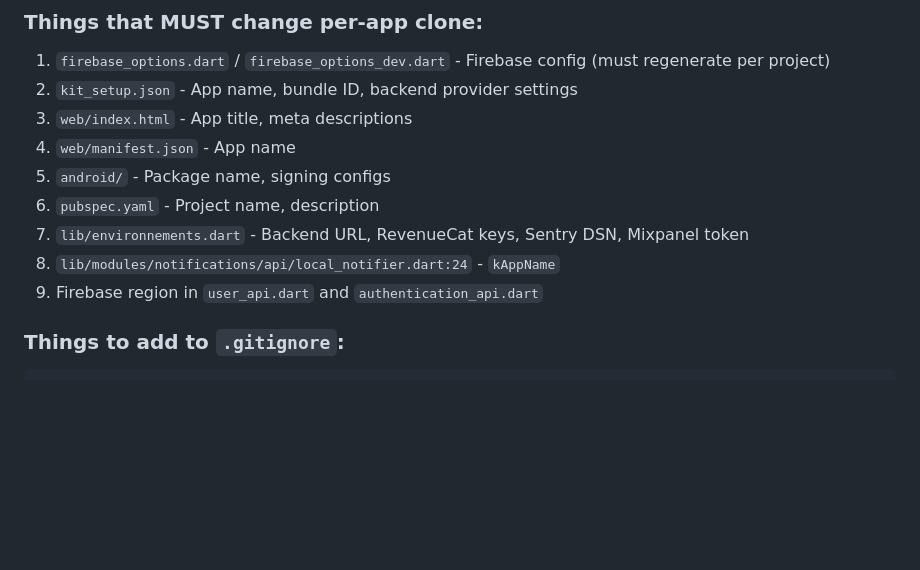
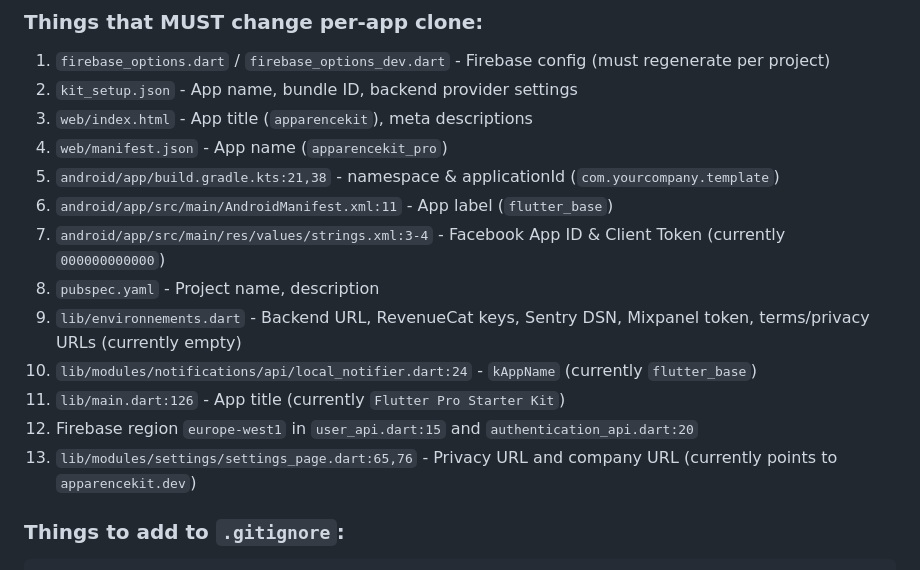
Before and after one commit to digisurfsome/apparence-kit-supabase, a Markdown page: AUDIT_REPORT.md, the part around the change. Rendered like a GitHub page; blank space fills up the shorter version.

Commit message:
Update audit report with additional template-readiness findings
Add Android build.gradle, AndroidManifest, Facebook SDK placeholders,
settings page apparencekit.dev URLs, and main.dart app title to the
list of per-app customization points.

https://claude.ai/code/session_01QaQHmyXA4nFxtkPnivk43z

````diff
--- a/AUDIT_REPORT.md
+++ b/AUDIT_REPORT.md
@@ -213,13 +213,17 @@ Setting `ErrorWidget.builder` inside `Widget build()` means it runs on every reb
 ### Things that MUST change per-app clone:
 1. `firebase_options.dart` / `firebase_options_dev.dart` - Firebase config (must regenerate per project)
 2. `kit_setup.json` - App name, bundle ID, backend provider settings
-3. `web/index.html` - App title, meta descriptions
-4. `web/manifest.json` - App name
-5. `android/` - Package name, signing configs
-6. `pubspec.yaml` - Project name, description
-7. `lib/environnements.dart` - Backend URL, RevenueCat keys, Sentry DSN, Mixpanel token
-8. `lib/modules/notifications/api/local_notifier.dart:24` - `kAppName`
-9. Firebase region in `user_api.dart` and `authentication_api.dart`
+3. `web/index.html` - App title (`apparencekit`), meta descriptions
+4. `web/manifest.json` - App name (`apparencekit_pro`)
+5. `android/app/build.gradle.kts:21,38` - namespace & applicationId (`com.yourcompany.template`)
+6. `android/app/src/main/AndroidManifest.xml:11` - App label (`flutter_base`)
+7. `android/app/src/main/res/values/strings.xml:3-4` - Facebook App ID & Client Token (currently `000000000000`)
+8. `pubspec.yaml` - Project name, description
+9. `lib/environnements.dart` - Backend URL, RevenueCat keys, Sentry DSN, Mixpanel token, terms/privacy URLs (currently empty)
+10. `lib/modules/notifications/api/local_notifier.dart:24` - `kAppName` (currently `flutter_base`)
+11. `lib/main.dart:126` - App title (currently `Flutter Pro Starter Kit`)
+12. Firebase region `europe-west1` in `user_api.dart:15` and `authentication_api.dart:20`
+13. `lib/modules/settings/settings_page.dart:65,76` - Privacy URL and company URL (currently points to `apparencekit.dev`)
 
 ### Things to add to `.gitignore`:
 ```
````
